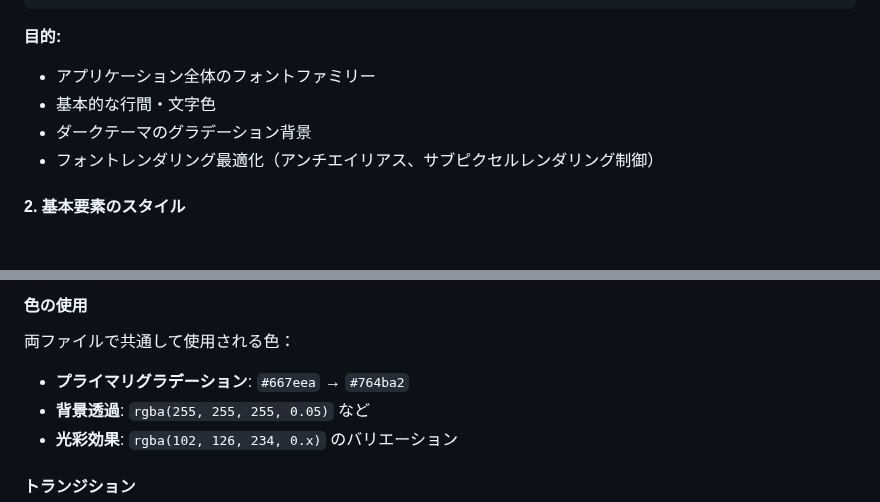
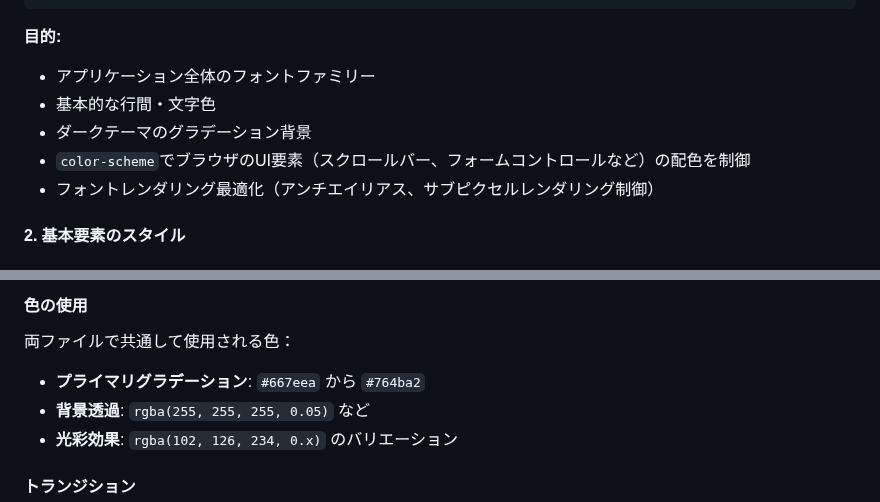
Before and after one commit to mappi-pr/AiraPJ, a Markdown page: CSS.md, 2 parts joined by grey strips. GitHub-like rendering.

```diff
--- a/CSS.md
+++ b/CSS.md
@@ -68,6 +68,7 @@ src/
 - アプリケーション全体のフォントファミリー
 - 基本的な行間・文字色
 - ダークテーマのグラデーション背景
+- `color-scheme`でブラウザのUI要素（スクロールバー、フォームコントロールなど）の配色を制御
 - フォントレンダリング最適化（アンチエイリアス、サブピクセルレンダリング制御）
 
 #### 2. 基本要素のスタイル
@@ -544,7 +554,7 @@ select {
 #### 色の使用
 
 両ファイルで共通して使用される色：
-- **プライマリグラデーション**: `#667eea` → `#764ba2`
+- **プライマリグラデーション**: `#667eea` から `#764ba2`
 - **背景透過**: `rgba(255, 255, 255, 0.05)` など
 - **光彩効果**: `rgba(102, 126, 234, 0.x)` のバリエーション
 
```
Also changed, not shown: other parts of CSS.md (+11 -2 lines).
